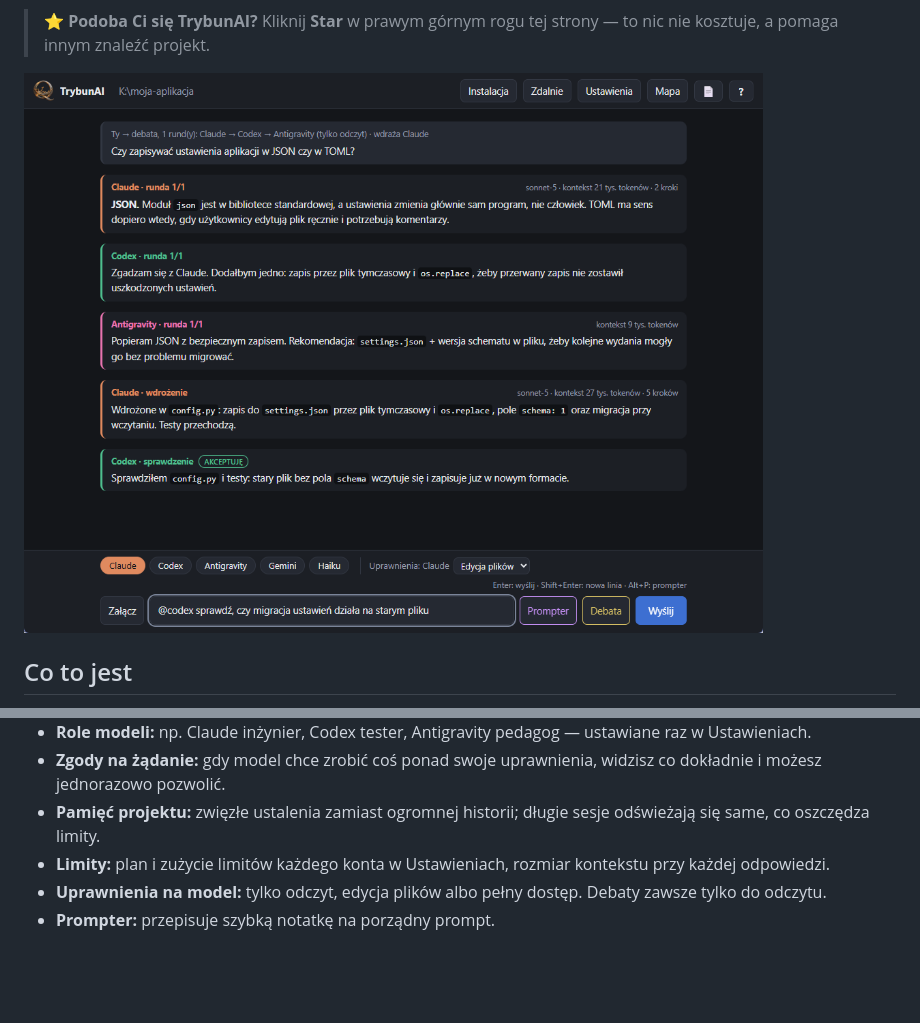
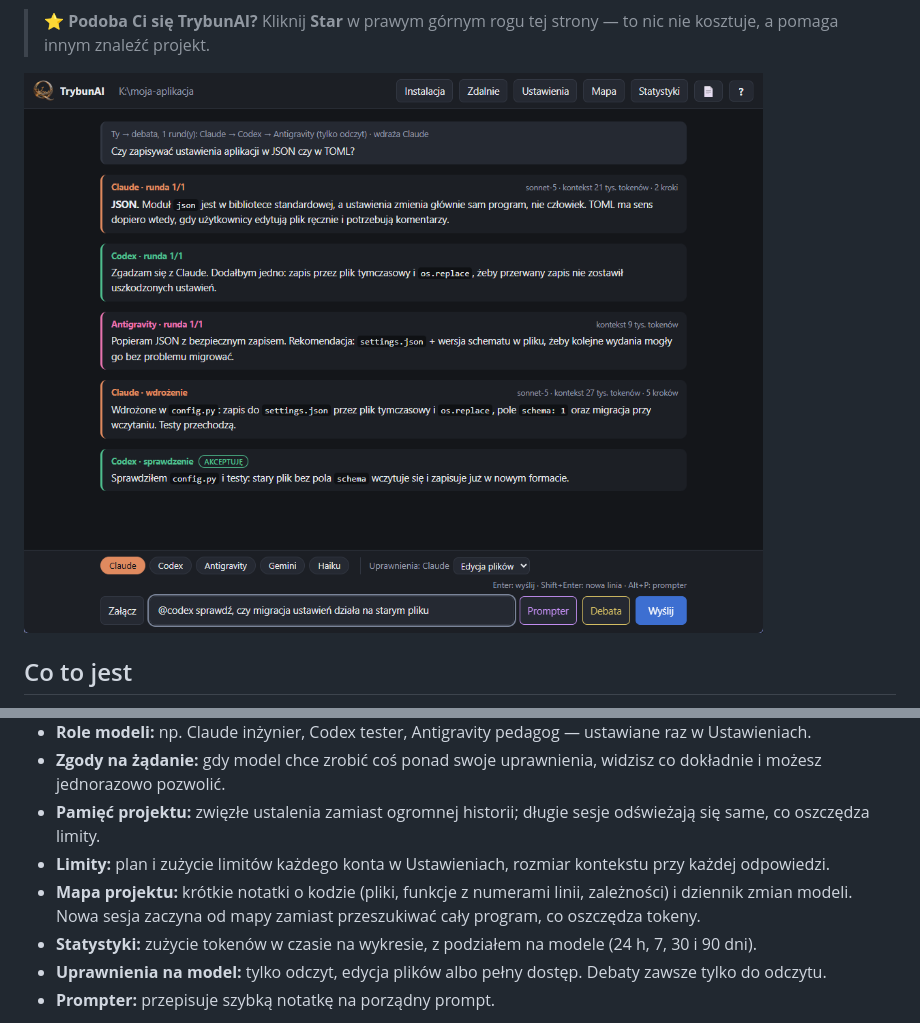
Before and after one commit to k0dixPL/TrybunAI, a Markdown page: README.md, 2 parts joined by grey strips. GitHub-like rendering; pictures changed too: docs/screenshot.png; blank space fills up the shorter version.

Commit message:
1.0.15: statystyki zuzycia tokenow w czasie (wykres z podzialem na modele)
Co-Authored-By: Claude Opus 5.5 <noreply@anthropic.com>

```diff
--- a/README.md
+++ b/README.md
@@ -33,5 +33,7 @@ TrybunAI to jeden plik `.exe`, który steruje narzędziami AI do programowania (
 - **Zgody na żądanie:** gdy model chce zrobić coś ponad swoje uprawnienia, widzisz co dokładnie i możesz jednorazowo pozwolić.
 - **Pamięć projektu:** zwięzłe ustalenia zamiast ogromnej historii; długie sesje odświeżają się same, co oszczędza limity.
 - **Limity:** plan i zużycie limitów każdego konta w Ustawieniach, rozmiar kontekstu przy każdej odpowiedzi.
+- **Mapa projektu:** krótkie notatki o kodzie (pliki, funkcje z numerami linii, zależności) i dziennik zmian modeli. Nowa sesja zaczyna od mapy zamiast przeszukiwać cały program, co oszczędza tokeny.
+- **Statystyki:** zużycie tokenów w czasie na wykresie, z podziałem na modele (24 h, 7, 30 i 90 dni).
 - **Uprawnienia na model:** tylko odczyt, edycja plików albo pełny dostęp. Debaty zawsze tylko do odczytu.
 - **Prompter:** przepisuje szybką notatkę na porządny prompt.
```
Also changed, not shown: other parts of README.md (+2 -0 lines), CHANGELOG.md (+9 -0 lines), docs/statystyki.png (added), 7 other files.
